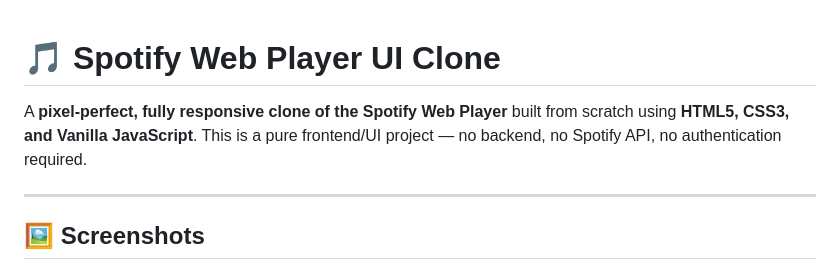
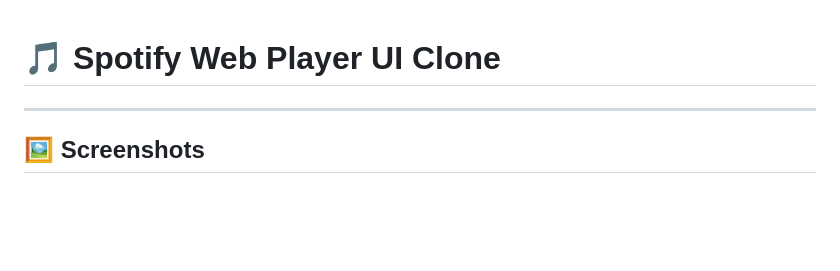
Before and after one commit to gt1432/spotify-clone, a Markdown page: README.md, the part around the change. Drawn GitHub-style; blank space fills up the shorter version.

```diff
--- a/README.md
+++ b/README.md
@@ -1,6 +1,5 @@
 # 🎵 Spotify Web Player UI Clone
 
-A **pixel-perfect, fully responsive clone of the Spotify Web Player** built from scratch using **HTML5, CSS3, and Vanilla JavaScript**. This is a pure frontend/UI project — no backend, no Spotify API, no authentication required.
 
 ---
 
```
